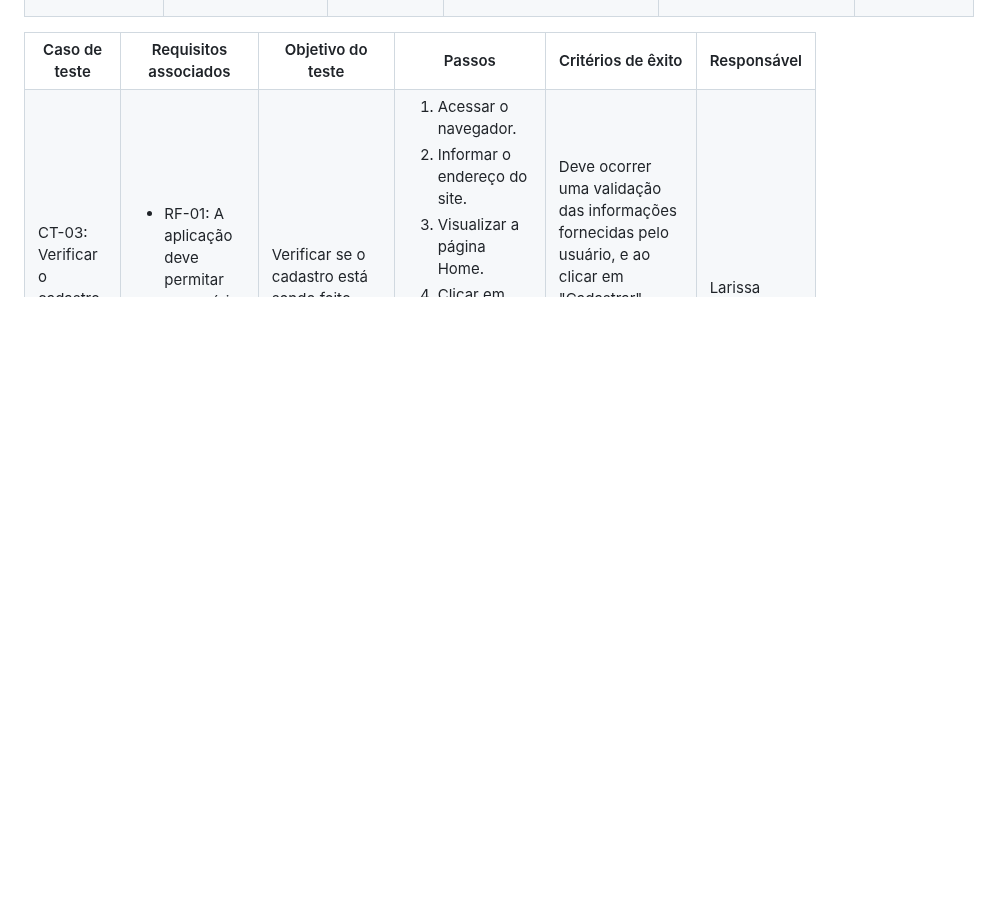
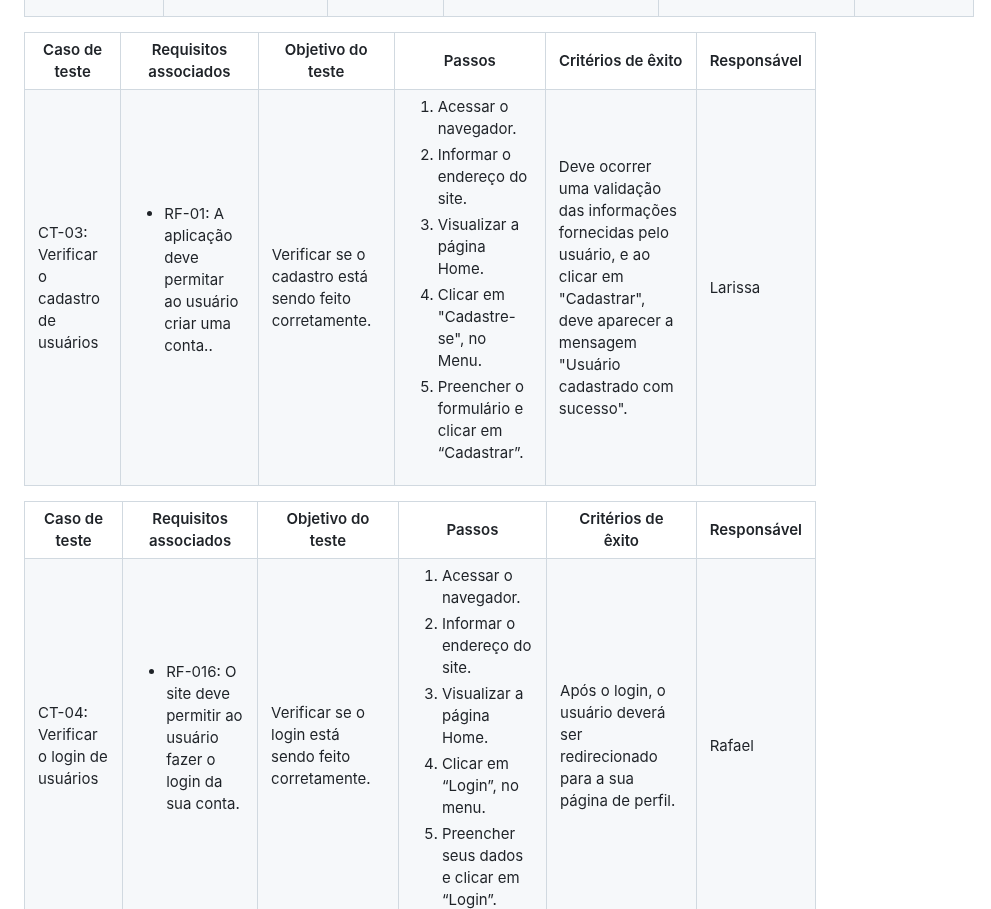
Before and after one commit to ICEI-PUC-Minas-PMV-ADS/pmv-ads-2024-1-e1-proj-web-t10-pmv-ads-2024-1-e1-proj-iot-unity, a Markdown page: documentos/07-Plano de Testes de Software.md, the part around the change. GitHub-like rendering; blank space fills up the shorter version.

Commit message:
Update 07-Plano de Testes de Software.md Página de login

```diff
--- a/documentos/07-Plano de Testes de Software.md
+++ b/documentos/07-Plano de Testes de Software.md
@@ -106,3 +106,33 @@
   <td>Larissa</td>
  </tr>
 </table>
+
+<table>
+ <tr>
+  <th>Caso de teste</th>
+  <th>Requisitos associados</th>
+  <th>Objetivo do teste</th>
+  <th>Passos</th>
+  <th>Critérios de êxito</th>
+  <th>Responsável</th>
+ </tr>
+ <tr>
+  <td>CT-04: Verificar o login de usuários</td>
+  <td>
+   <ul>
+   <li>RF-016: O site deve permitir ao usuário fazer o login da sua conta.</li>
+   </ul>
+  </td>
+  <td>Verificar se o login está sendo feito corretamente. </td>
+  <td>
+   <ol>
+    <li>Acessar o navegador.</li>
+    <li>Informar o endereço do site.</li>
+    <li>Visualizar a página Home.</li>
+    <li>Clicar em “Login”, no menu.</li>
+    <li>Preencher seus dados e clicar em “Login”.</li>
+   </ol>
+   </td>
+  <td>Após o login, o usuário deverá ser redirecionado para a sua página de perfil.</td>
+  <td>Rafael</td>
+ </tr>
```
